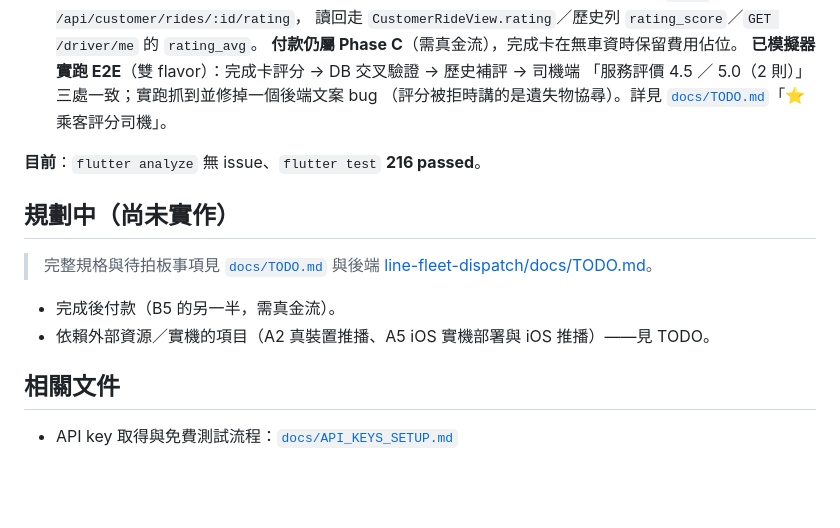
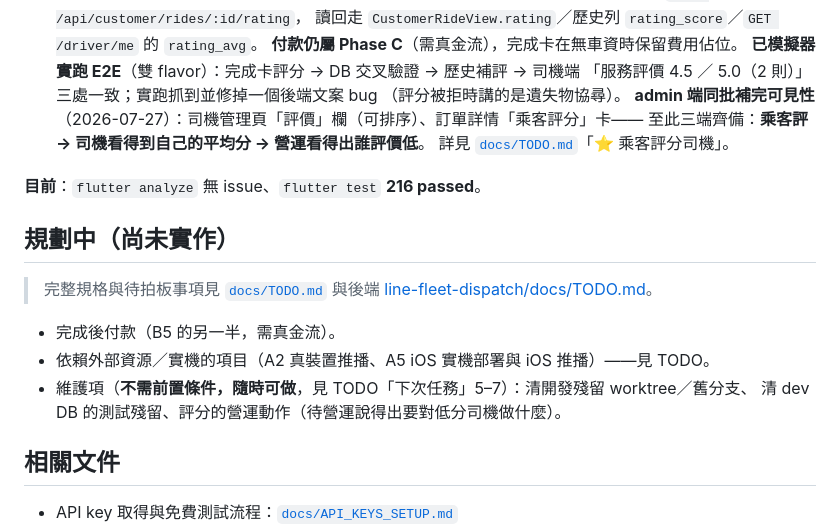
Before and after one commit to thothawei/fleet-app, a Markdown page: README.md, the part around the change. Drawn GitHub-style; blank space fills up the shorter version.

```diff
--- a/README.md
+++ b/README.md
@@ -192,7 +192,10 @@ FCM data 的值一律是字串，App 端 `fleetEventFromPushData()` 會把座標
   **付款仍屬 Phase C**（需真金流），完成卡在無車資時保留費用佔位。
   **已模擬器實跑 E2E**（雙 flavor）：完成卡評分 → DB 交叉驗證 → 歷史補評 → 司機端
   「服務評價 4.5 ／ 5.0（2 則）」三處一致；實跑抓到並修掉一個後端文案 bug
-  （評分被拒時講的是遺失物協尋）。詳見 [`docs/TODO.md`](docs/TODO.md)「⭐ 乘客評分司機」。
+  （評分被拒時講的是遺失物協尋）。
+  **admin 端同批補完可見性**（2026-07-27）：司機管理頁「評價」欄（可排序）、訂單詳情「乘客評分」卡——
+  至此三端齊備：**乘客評 → 司機看得到自己的平均分 → 營運看得出誰評價低**。
+  詳見 [`docs/TODO.md`](docs/TODO.md)「⭐ 乘客評分司機」。
 
 **目前**：`flutter analyze` 無 issue、`flutter test` **216 passed**。
 
@@ -203,6 +206,8 @@ FCM data 的值一律是字串，App 端 `fleetEventFromPushData()` 會把座標
 
 - 完成後付款（B5 的另一半，需真金流）。
 - 依賴外部資源／實機的項目（A2 真裝置推播、A5 iOS 實機部署與 iOS 推播）——見 TODO。
+- 維護項（**不需前置條件，隨時可做**，見 TODO「下次任務」5–7）：清開發殘留 worktree／舊分支、
+  清 dev DB 的測試殘留、評分的營運動作（待營運說得出要對低分司機做什麼）。
 
 ## 相關文件
 
```
Also changed, not shown: docs/TODO.md (+19 -0 lines).
